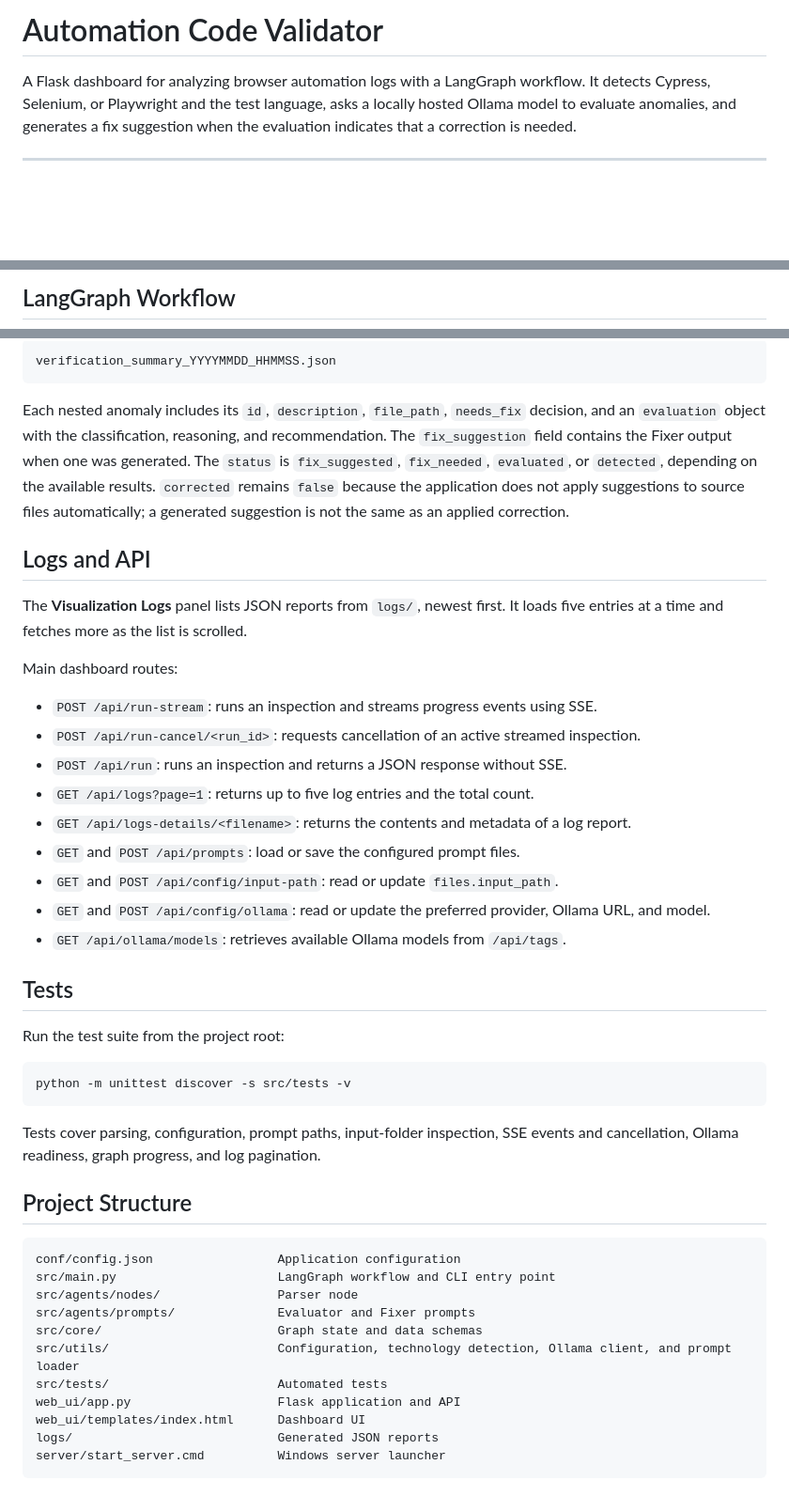
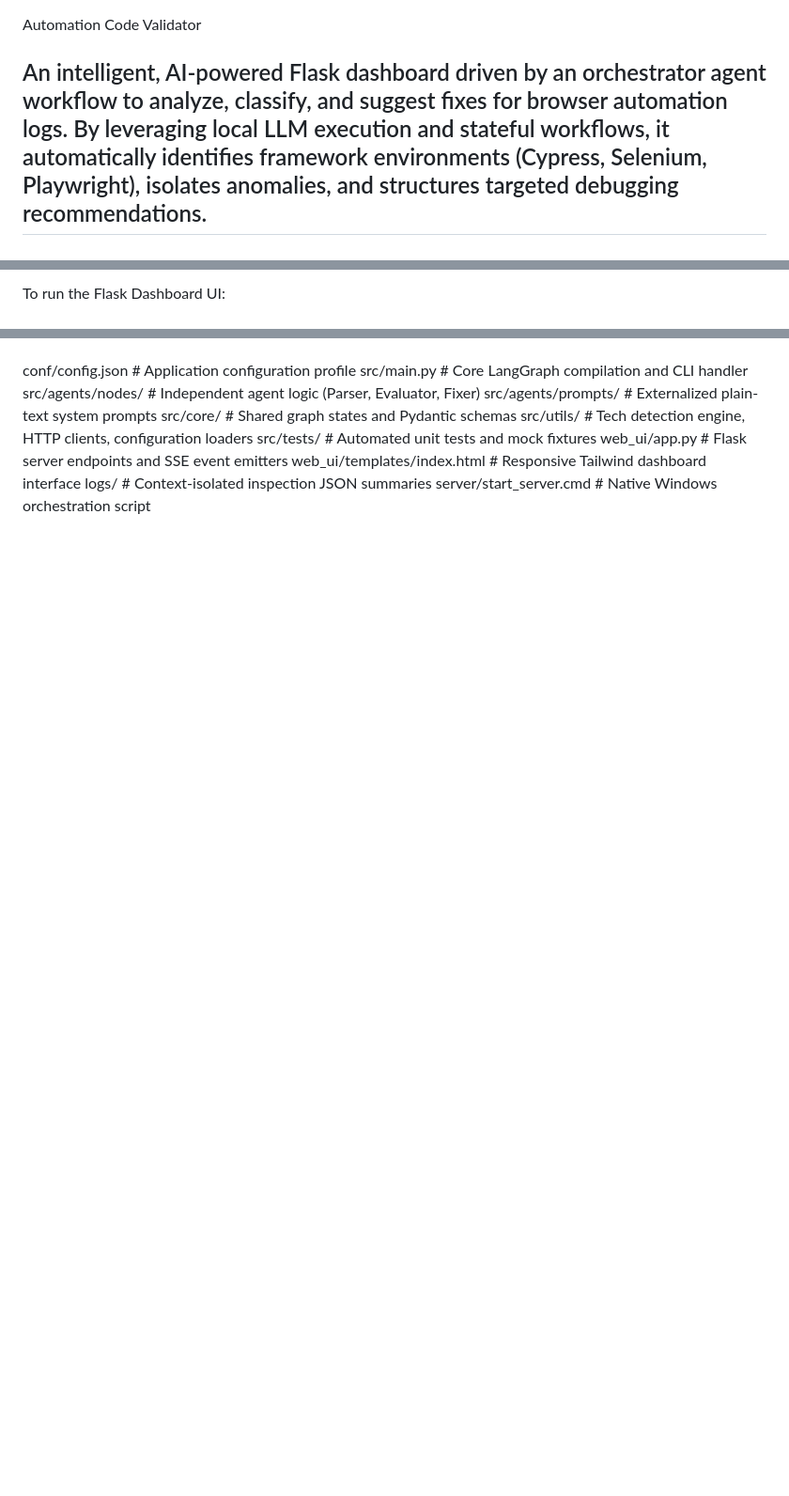
Before and after one commit to acorvello/automation-code-validator, a Markdown page: README.md, 3 parts joined by grey strips. Shown at 94% size. Rendered like a GitHub page; blank space fills up the shorter version.

````diff
--- a/README.md
+++ b/README.md
@@ -1,7 +1,8 @@
-# Automation Code Validator
 
-A Flask dashboard for analyzing browser automation logs with a LangGraph workflow. It detects Cypress, Selenium, or Playwright and the test language, asks a locally hosted Ollama model to evaluate anomalies, and generates a fix suggestion when the evaluation indicates that a correction is needed.
+Automation Code Validator
 
+An intelligent, AI-powered Flask dashboard driven by an orchestrator agent workflow to analyze, classify, and suggest fixes for browser automation logs.
+By leveraging local LLM execution and stateful workflows, it automatically identifies framework environments (Cypress, Selenium, Playwright), isolates anomalies, and structures targeted debugging recommendations.
 ---
 ![Automation Code Validator](assets/automation_code_validator.jpg)
 ---
@@ -78,3 +77,3 @@ The **AI Configuration**, **Path Inspection**, and **Edit Prompts** tabs load an
 
-## LangGraph Workflow
+To run the Flask Dashboard UI:
 
@@ -165,47 +96,11 @@ When inspection completes, the application writes a JSON summary to `logs/` usin
-```text
-verification_summary_YYYYMMDD_HHMMSS.json
-```
-
-Each nested anomaly includes its `id`, `description`, `file_path`, `needs_fix` decision, and an `evaluation` object with the classification, reasoning, and recommendation. The `fix_suggestion` field contains the Fixer output when one was generated. The `status` is `fix_suggested`, `fix_needed`, `evaluated`, or `detected`, depending on the available results. `corrected` remains `false` because the application does not apply suggestions to source files automatically; a generated suggestion is not the same as an applied correction.
-
-## Logs and API
-
-The **Visualization Logs** panel lists JSON reports from `logs/`, newest first. It loads five entries at a time and fetches more as the list is scrolled.
-
-Main dashboard routes:
-
-- `POST /api/run-stream`: runs an inspection and streams progress events using SSE.
-- `POST /api/run-cancel/<run_id>`: requests cancellation of an active streamed inspection.
-- `POST /api/run`: runs an inspection and returns a JSON response without SSE.
-- `GET /api/logs?page=1`: returns up to five log entries and the total count.
-- `GET /api/logs-details/<filename>`: returns the contents and metadata of a log report.
-- `GET` and `POST /api/prompts`: load or save the configured prompt files.
-- `GET` and `POST /api/config/input-path`: read or update `files.input_path`.
-- `GET` and `POST /api/config/ollama`: read or update the preferred provider, Ollama URL, and model.
-- `GET /api/ollama/models`: retrieves available Ollama models from `/api/tags`.
-
-## Tests
-
-Run the test suite from the project root:
-
-```powershell
-python -m unittest discover -s src/tests -v
-```
-
-Tests cover parsing, configuration, prompt paths, input-folder inspection, SSE events and cancellation, Ollama readiness, graph progress, and log pagination.
-
-## Project Structure
-
-```text
-conf/config.json                 Application configuration
-src/main.py                      LangGraph workflow and CLI entry point
-src/agents/nodes/                Parser node
-src/agents/prompts/              Evaluator and Fixer prompts
-src/core/                        Graph state and data schemas
-src/utils/                       Configuration, technology detection, Ollama client, and prompt loader
-src/tests/                       Automated tests
-web_ui/app.py                    Flask application and API
-web_ui/templates/index.html      Dashboard UI
-logs/                            Generated JSON reports
-server/start_server.cmd          Windows server launcher
-```
+conf/config.json                 # Application configuration profile
+src/main.py                      # Core LangGraph compilation and CLI handler
+src/agents/nodes/                # Independent agent logic (Parser, Evaluator, Fixer)
+src/agents/prompts/              # Externalized plain-text system prompts
+src/core/                        # Shared graph states and Pydantic schemas
+src/utils/                       # Tech detection engine, HTTP clients, configuration loaders
+src/tests/                       # Automated unit tests and mock fixtures
+web_ui/app.py                    # Flask server endpoints and SSE event emitters
+web_ui/templates/index.html      # Responsive Tailwind dashboard interface
+logs/                            # Context-isolated inspection JSON summaries
+server/start_server.cmd          # Native Windows orchestration script
````
Also changed, not shown: other parts of README.md (+48 -118 lines).
